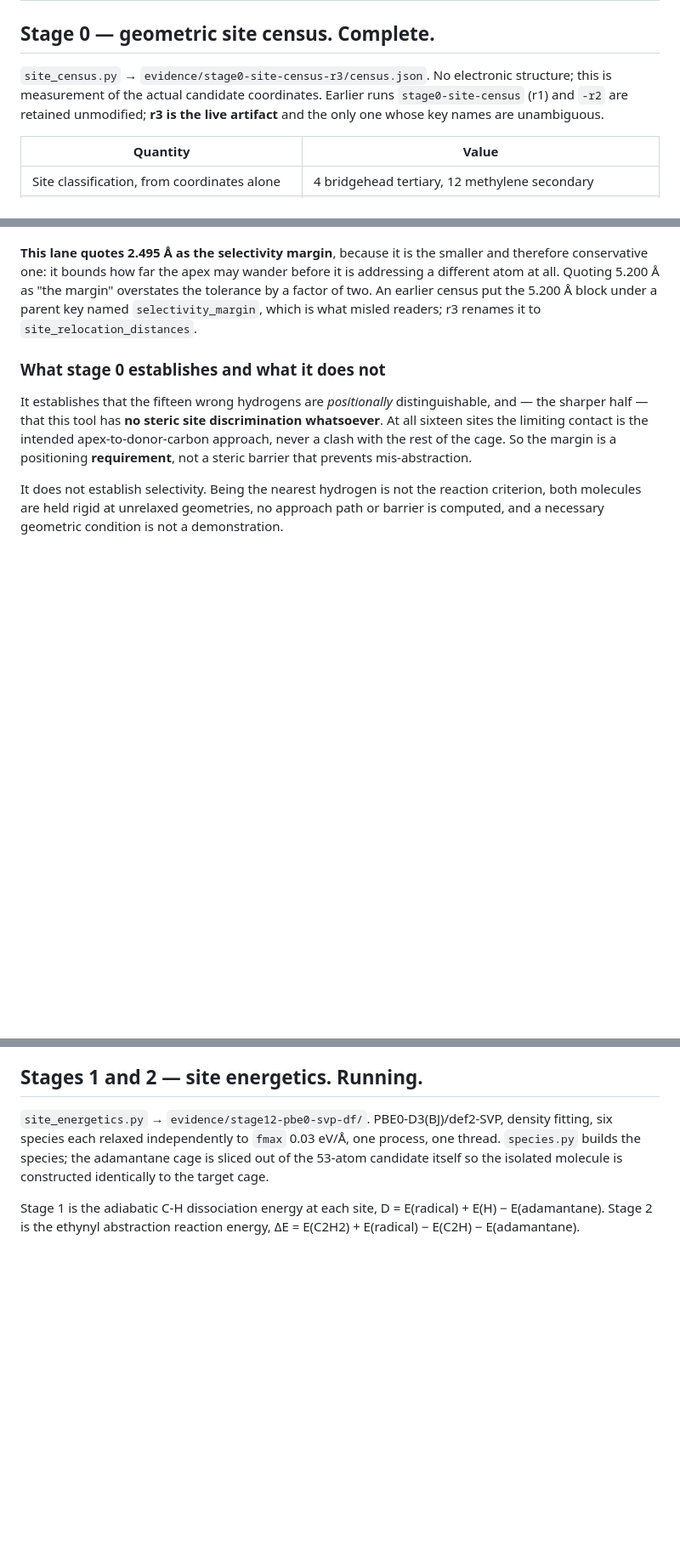
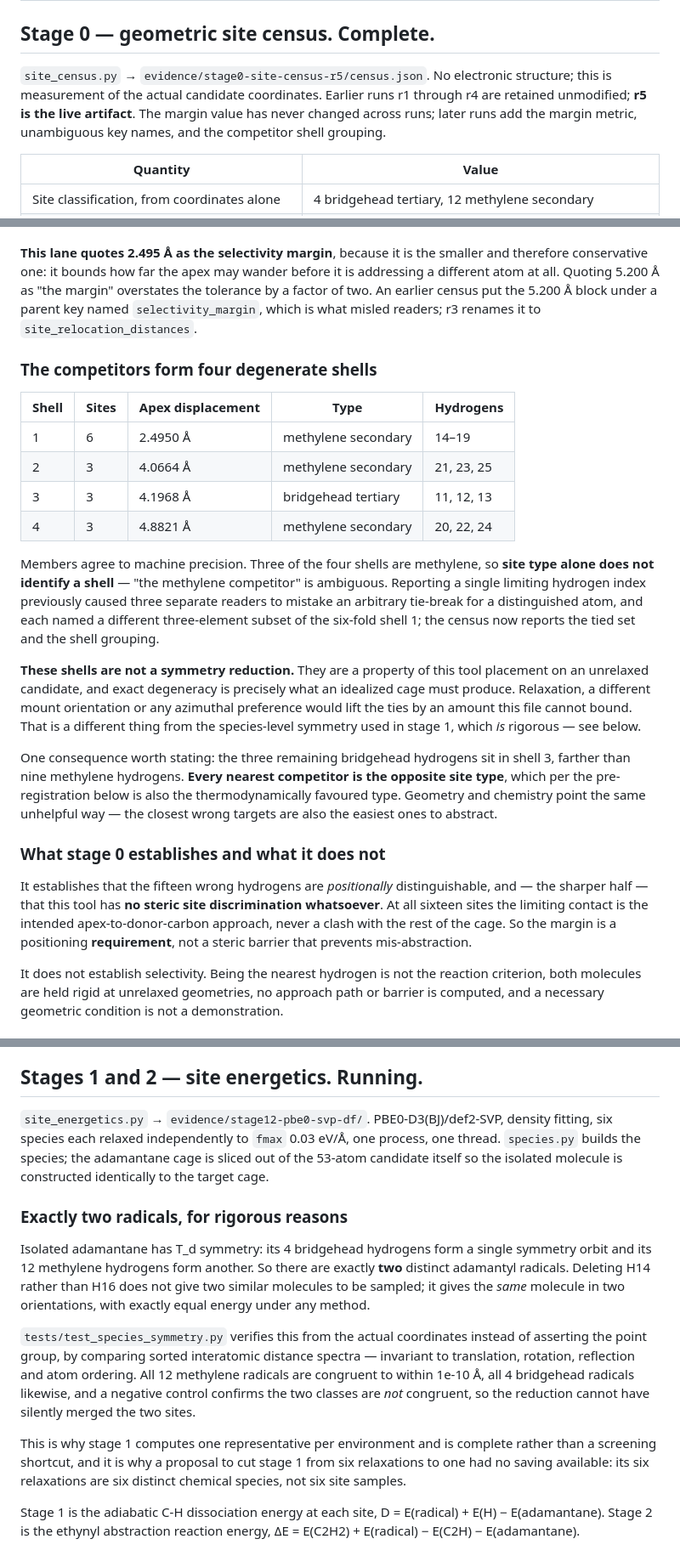
Before and after one commit to andresloak100/Molecular-nano-, a Markdown page: research/site-selectivity/README.md, 3 parts joined by grey strips. Shown at 85% size. Rendered like a GitHub page; blank space fills up the shorter version.

Commit message:
Record the competitor shells and the two-radical symmetry argument in the lane report
Points the report at r5 as the live census artifact, adds the four-shell table
with the caveat that shells are a property of an unrelaxed tool placement rather
than a symmetry reduction, and records why stage 1 needs exactly two adamantyl
radicals: the 4 bridgehead and 12 methylene hydrogens are each one symmetry
orbit, verified by congruence rather than asserted from a point group.

Also records the finding that all nine nearest competitors are methylene while
the three remaining bridgehead hydrogens are farther out, so the closest wrong
targets coincide with the thermodynamically easier ones.

```diff
--- a/research/site-selectivity/README.md
+++ b/research/site-selectivity/README.md
@@ -20,10 +20,11 @@ directions:
 
 ## Stage 0 — geometric site census. Complete.
 
-`site_census.py` → `evidence/stage0-site-census-r3/census.json`. No electronic
+`site_census.py` → `evidence/stage0-site-census-r5/census.json`. No electronic
 structure; this is measurement of the actual candidate coordinates. Earlier runs
-`stage0-site-census` (r1) and `-r2` are retained unmodified; **r3 is the live
-artifact** and the only one whose key names are unambiguous.
+r1 through r4 are retained unmodified; **r5 is the live artifact**. The margin
+value has never changed across runs; later runs add the margin metric, unambiguous
+key names, and the competitor shell grouping.
 
 | Quantity | Value |
 |---|---|
@@ -64,6 +65,35 @@ overstates the tolerance by a factor of two. An earlier census put the 5.200 Å
 block under a parent key named `selectivity_margin`, which is what misled
 readers; r3 renames it to `site_relocation_distances`.
 
+### The competitors form four degenerate shells
+
+| Shell | Sites | Apex displacement | Type | Hydrogens |
+|---|---|---|---|---|
+| 1 | 6 | 2.4950 Å | methylene secondary | 14–19 |
+| 2 | 3 | 4.0664 Å | methylene secondary | 21, 23, 25 |
+| 3 | 3 | 4.1968 Å | bridgehead tertiary | 11, 12, 13 |
+| 4 | 3 | 4.8821 Å | methylene secondary | 20, 22, 24 |
+
+Members agree to machine precision. Three of the four shells are methylene, so
+**site type alone does not identify a shell** — "the methylene competitor" is
+ambiguous. Reporting a single limiting hydrogen index previously caused three
+separate readers to mistake an arbitrary tie-break for a distinguished atom, and
+each named a different three-element subset of the six-fold shell 1; the census
+now reports the tied set and the shell grouping.
+
+**These shells are not a symmetry reduction.** They are a property of this tool
+placement on an unrelaxed candidate, and exact degeneracy is precisely what an
+idealized cage must produce. Relaxation, a different mount orientation or any
+azimuthal preference would lift the ties by an amount this file cannot bound.
+That is a different thing from the species-level symmetry used in stage 1, which
+*is* rigorous — see below.
+
+One consequence worth stating: the three remaining bridgehead hydrogens sit in
+shell 3, farther than nine methylene hydrogens. **Every nearest competitor is the
+opposite site type**, which per the pre-registration below is also the
+thermodynamically favoured type. Geometry and chemistry point the same unhelpful
+way — the closest wrong targets are also the easiest ones to abstract.
+
 ### What stage 0 establishes and what it does not
 
 It establishes that the fifteen wrong hydrogens are *positionally*
@@ -93,6 +123,26 @@ PBE0-D3(BJ)/def2-SVP, density fitting, six species each relaxed independently to
 `fmax` 0.03 eV/Å, one process, one thread. `species.py` builds the species; the
 adamantane cage is sliced out of the 53-atom candidate itself so the isolated
 molecule is constructed identically to the target cage.
+
+### Exactly two radicals, for rigorous reasons
+
+Isolated adamantane has T_d symmetry: its 4 bridgehead hydrogens form a single
+symmetry orbit and its 12 methylene hydrogens form another. So there are exactly
+**two** distinct adamantyl radicals. Deleting H14 rather than H16 does not give
+two similar molecules to be sampled; it gives the *same* molecule in two
+orientations, with exactly equal energy under any method.
+
+`tests/test_species_symmetry.py` verifies this from the actual coordinates
+instead of asserting the point group, by comparing sorted interatomic distance
+spectra — invariant to translation, rotation, reflection and atom ordering. All
+12 methylene radicals are congruent to within 1e-10 Å, all 4 bridgehead radicals
+likewise, and a negative control confirms the two classes are *not* congruent, so
+the reduction cannot have silently merged the two sites.
+
+This is why stage 1 computes one representative per environment and is complete
+rather than a screening shortcut, and it is why a proposal to cut stage 1 from
+six relaxations to one had no saving available: its six relaxations are six
+distinct chemical species, not six site samples.
 
 Stage 1 is the adiabatic C-H dissociation energy at each site,
 D = E(radical) + E(H) − E(adamantane). Stage 2 is the ethynyl abstraction
```
